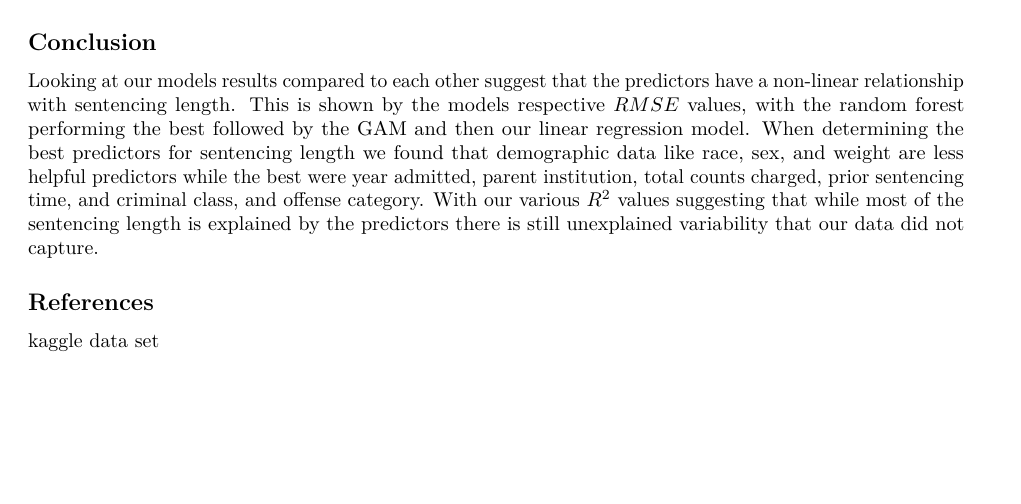
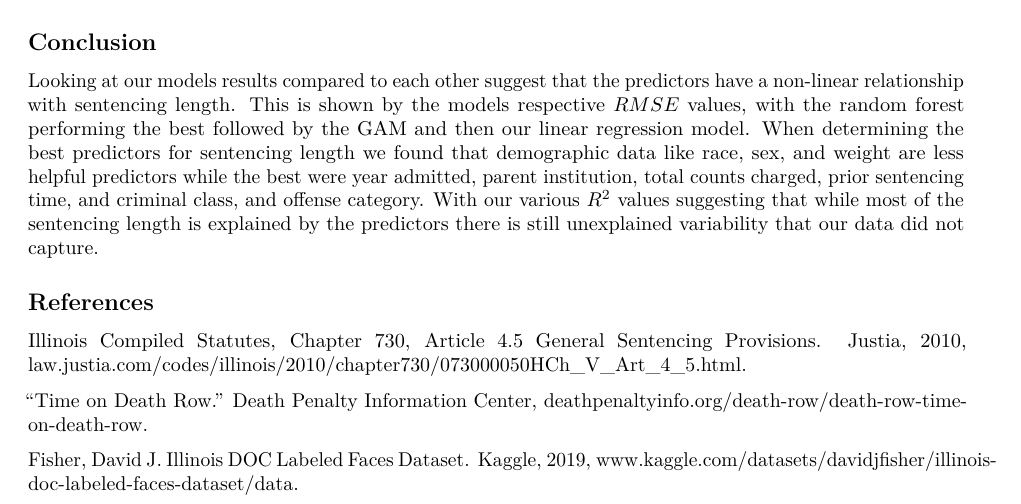
Before and after one commit to dsci445-csu/project-5, an R Markdown document (Code/paper.Rmd): part of page 9 of 9, cut so that both start at the same text, the shorter picture padded with empty space. Rendered offline with R 4.5, knitr and Pandoc, then LaTeX, with nearby package versions; some code elsewhere in the file could not run offline.

Commit message:
Added ref

```diff
--- a/Code/paper.Rmd
+++ b/Code/paper.Rmd
@@ -311,4 +311,9 @@ In the figure above, we show the estimated nonlinear effect of year admitted on
 
 
 ## References
-kaggle data set
+
+Illinois Compiled Statutes, Chapter 730, Article 4.5 General Sentencing Provisions. Justia, 2010, law.justia.com/codes/illinois/2010/chapter730/073000050HCh_V_Art_4_5.html.
+
+“Time on Death Row.” Death Penalty Information Center, deathpenaltyinfo.org/death-row/death-row-time-on-death-row.
+
+Fisher, David J. Illinois DOC Labeled Faces Dataset. Kaggle, 2019, www.kaggle.com/datasets/davidjfisher/illinois-doc-labeled-faces-dataset/data.
```
